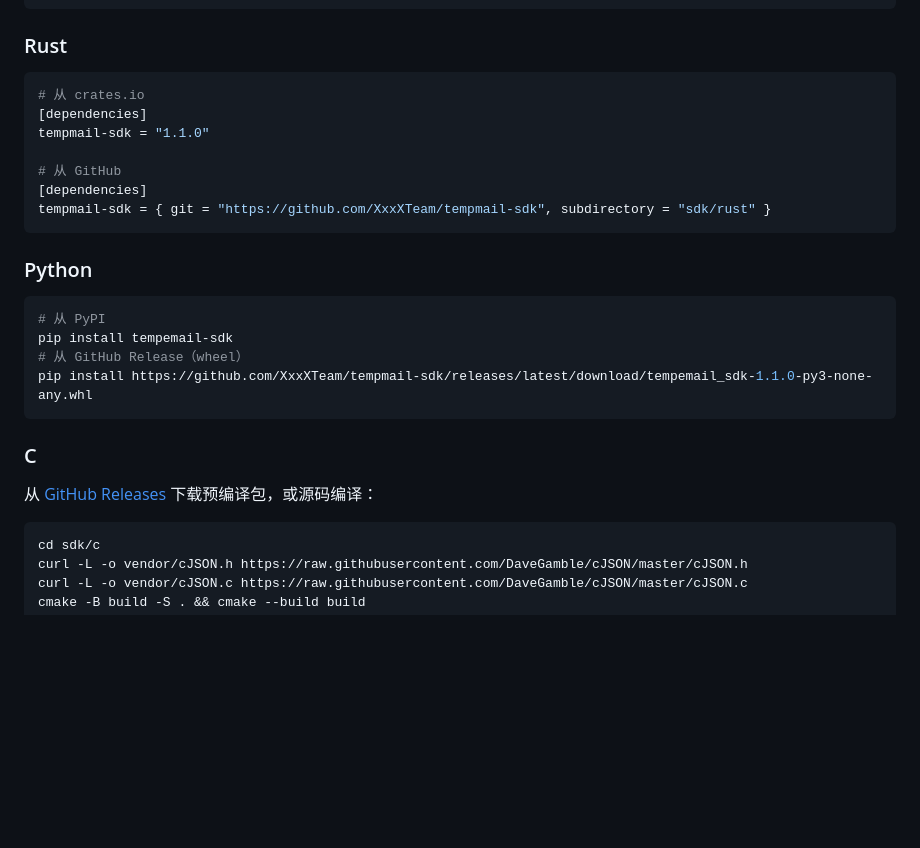
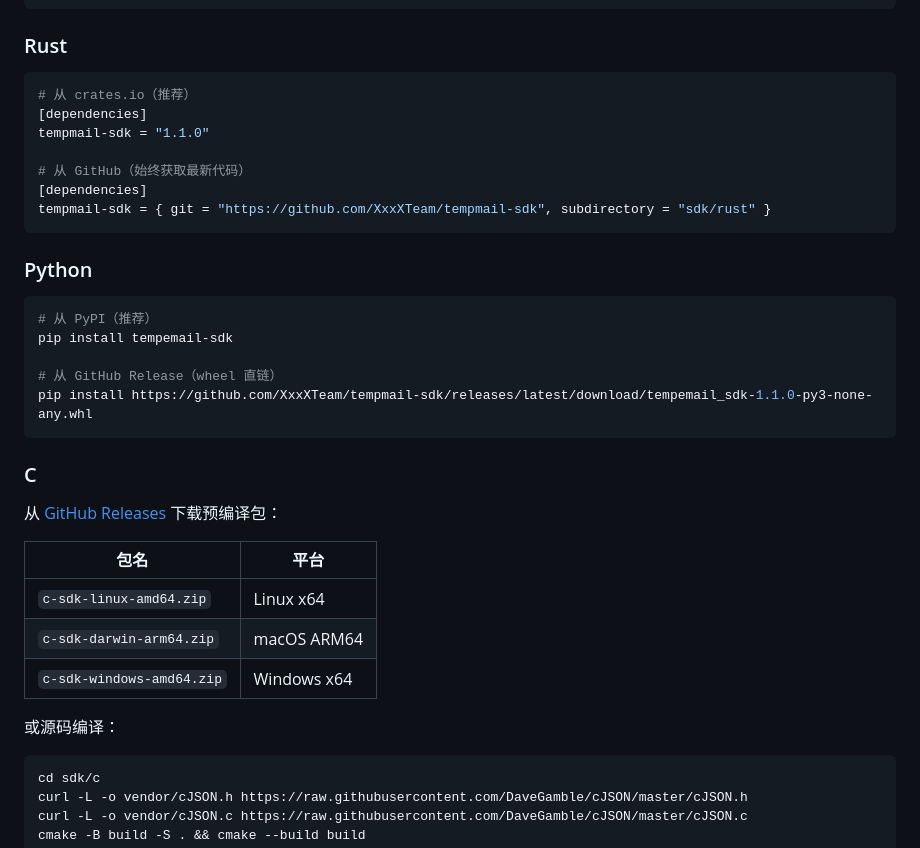
Before and after one commit to XxxXTeam/tempmail-sdk, a Markdown page: README.md, the part around one of its changes. Drawn GitHub-style; folded sections open; blank space fills up the shorter version.

````diff
--- a/README.md
+++ b/README.md
@@ -84,11 +114,11 @@ npm install @XxxXTeam/tempmail-sdk --registry=https://npm.pkg.github.com
 ### Rust
 
 ```toml
-# 从 crates.io
+# 从 crates.io（推荐）
 [dependencies]
 tempmail-sdk = "1.1.0"
 
-# 从 GitHub
+# 从 GitHub（始终获取最新代码）
 [dependencies]
 tempmail-sdk = { git = "https://github.com/XxxXTeam/tempmail-sdk", subdirectory = "sdk/rust" }
 ```
@@ -96,15 +126,24 @@ tempmail-sdk = { git = "https://github.com/XxxXTeam/tempmail-sdk", subdirectory
 ### Python
 
 ```bash
-# 从 PyPI
+# 从 PyPI（推荐）
 pip install tempemail-sdk
-# 从 GitHub Release（wheel）
+
+# 从 GitHub Release（wheel 直链）
 pip install https://github.com/XxxXTeam/tempmail-sdk/releases/latest/download/tempemail_sdk-1.1.0-py3-none-any.whl
 ```
 
 ### C
 
-从 [GitHub Releases](https://github.com/XxxXTeam/tempmail-sdk/releases) 下载预编译包，或源码编译：
+从 [GitHub Releases](https://github.com/XxxXTeam/tempmail-sdk/releases) 下载预编译包：
+
+| 包名 | 平台 |
+|------|------|
+| `c-sdk-linux-amd64.zip` | Linux x64 |
+| `c-sdk-darwin-arm64.zip` | macOS ARM64 |
+| `c-sdk-windows-amd64.zip` | Windows x64 |
+
+或源码编译：
 
 ```bash
 cd sdk/c
````
Also changed, not shown: other parts of README.md (+35 -5 lines).
